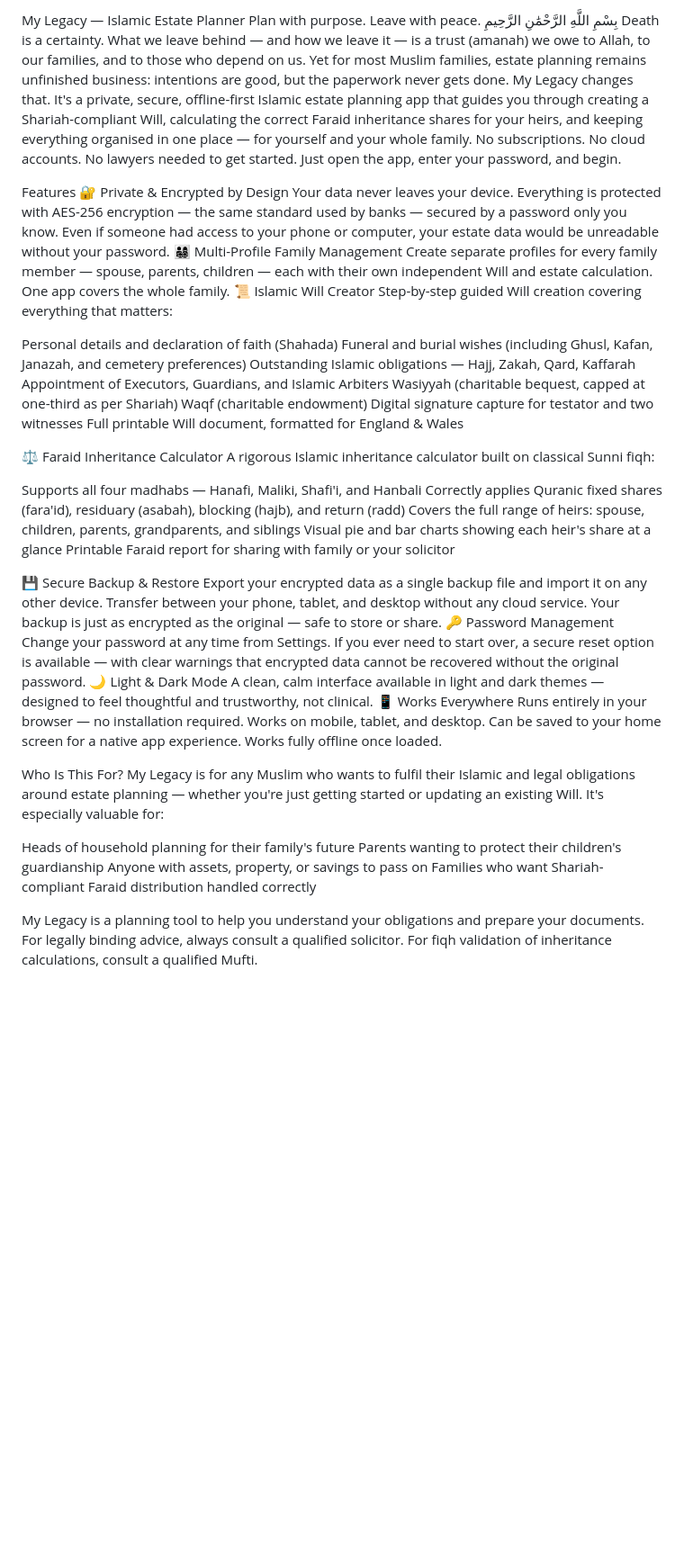
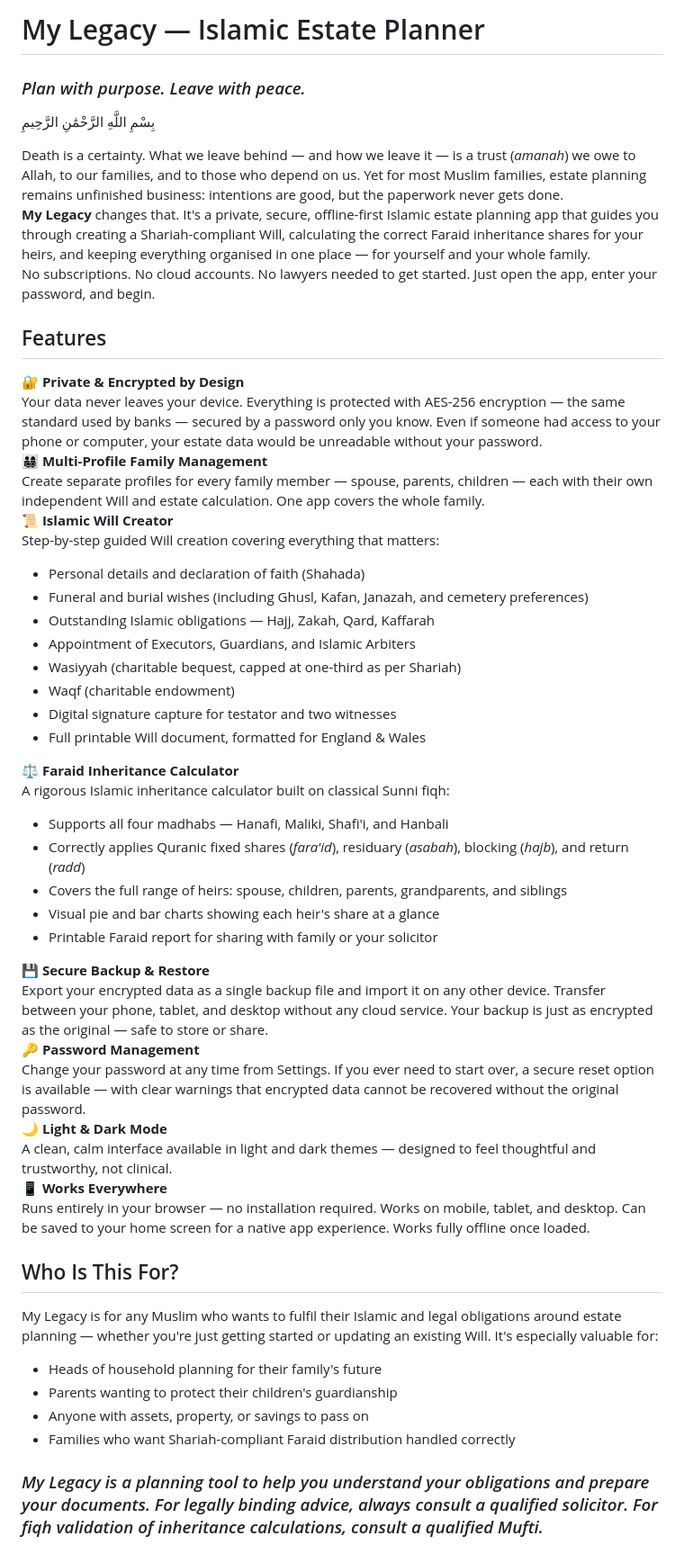
Before and after one commit to amisatoshi/mylegacy, a Markdown page: README.md, the part around the change. Shown at 90% size. GitHub-like rendering; blank space fills up the shorter version.

Commit message:
Update README.md
Added markdown

```diff
--- a/README.md
+++ b/README.md
@@ -1,51 +1,52 @@
-My Legacy — Islamic Estate Planner
-Plan with purpose. Leave with peace.
+# My Legacy — Islamic Estate Planner
+### *Plan with purpose. Leave with peace.*
 بِسْمِ اللَّهِ الرَّحْمَٰنِ الرَّحِيمِ
-Death is a certainty. What we leave behind — and how we leave it — is a trust (amanah) we owe to Allah, to our families, and to those who depend on us. Yet for most Muslim families, estate planning remains unfinished business: intentions are good, but the paperwork never gets done.
-My Legacy changes that. It's a private, secure, offline-first Islamic estate planning app that guides you through creating a Shariah-compliant Will, calculating the correct Faraid inheritance shares for your heirs, and keeping everything organised in one place — for yourself and your whole family.
+
+
+Death is a certainty. What we leave behind — and how we leave it — is a trust (*amanah*) we owe to Allah, to our families, and to those who depend on us. Yet for most Muslim families, estate planning remains unfinished business: intentions are good, but the paperwork never gets done.
+**My Legacy** changes that. It's a private, secure, offline-first Islamic estate planning app that guides you through creating a Shariah-compliant Will, calculating the correct Faraid inheritance shares for your heirs, and keeping everything organised in one place — for yourself and your whole family.
 No subscriptions. No cloud accounts. No lawyers needed to get started. Just open the app, enter your password, and begin.
 
-Features
-🔐 Private & Encrypted by Design
+## Features
+🔐 **Private & Encrypted by Design**
 Your data never leaves your device. Everything is protected with AES-256 encryption — the same standard used by banks — secured by a password only you know. Even if someone had access to your phone or computer, your estate data would be unreadable without your password.
-👨‍👩‍👧‍👦 Multi-Profile Family Management
+👨‍👩‍👧‍👦 **Multi-Profile Family Management**
 Create separate profiles for every family member — spouse, parents, children — each with their own independent Will and estate calculation. One app covers the whole family.
-📜 Islamic Will Creator
+📜 **Islamic Will Creator**
 Step-by-step guided Will creation covering everything that matters:
+* Personal details and declaration of faith (Shahada)
+* Funeral and burial wishes (including Ghusl, Kafan, Janazah, and cemetery preferences)
+* Outstanding Islamic obligations — Hajj, Zakah, Qard, Kaffarah
+* Appointment of Executors, Guardians, and Islamic Arbiters
+* Wasiyyah (charitable bequest, capped at one-third as per Shariah)
+* Waqf (charitable endowment)
+* Digital signature capture for testator and two witnesses
+* Full printable Will document, formatted for England & Wales
 
-Personal details and declaration of faith (Shahada)
-Funeral and burial wishes (including Ghusl, Kafan, Janazah, and cemetery preferences)
-Outstanding Islamic obligations — Hajj, Zakah, Qard, Kaffarah
-Appointment of Executors, Guardians, and Islamic Arbiters
-Wasiyyah (charitable bequest, capped at one-third as per Shariah)
-Waqf (charitable endowment)
-Digital signature capture for testator and two witnesses
-Full printable Will document, formatted for England & Wales
-
-⚖️ Faraid Inheritance Calculator
+⚖️ **Faraid Inheritance Calculator**
 A rigorous Islamic inheritance calculator built on classical Sunni fiqh:
 
-Supports all four madhabs — Hanafi, Maliki, Shafi'i, and Hanbali
-Correctly applies Quranic fixed shares (fara'id), residuary (asabah), blocking (hajb), and return (radd)
-Covers the full range of heirs: spouse, children, parents, grandparents, and siblings
-Visual pie and bar charts showing each heir's share at a glance
-Printable Faraid report for sharing with family or your solicitor
+* Supports all four madhabs — Hanafi, Maliki, Shafi'i, and Hanbali
+* Correctly applies Quranic fixed shares (*fara'id*), residuary (*asabah*), blocking (*hajb*), and return (*radd*)
+* Covers the full range of heirs: spouse, children, parents, grandparents, and siblings
+* Visual pie and bar charts showing each heir's share at a glance
+* Printable Faraid report for sharing with family or your solicitor
 
-💾 Secure Backup & Restore
+💾 **Secure Backup & Restore**
 Export your encrypted data as a single backup file and import it on any other device. Transfer between your phone, tablet, and desktop without any cloud service. Your backup is just as encrypted as the original — safe to store or share.
-🔑 Password Management
+🔑 **Password Management**
 Change your password at any time from Settings. If you ever need to start over, a secure reset option is available — with clear warnings that encrypted data cannot be recovered without the original password.
-🌙 Light & Dark Mode
+🌙 **Light & Dark Mode**
 A clean, calm interface available in light and dark themes — designed to feel thoughtful and trustworthy, not clinical.
-📱 Works Everywhere
+📱 **Works Everywhere**
 Runs entirely in your browser — no installation required. Works on mobile, tablet, and desktop. Can be saved to your home screen for a native app experience. Works fully offline once loaded.
 
-Who Is This For?
+## Who Is This For?
 My Legacy is for any Muslim who wants to fulfil their Islamic and legal obligations around estate planning — whether you're just getting started or updating an existing Will. It's especially valuable for:
 
-Heads of household planning for their family's future
-Parents wanting to protect their children's guardianship
-Anyone with assets, property, or savings to pass on
-Families who want Shariah-compliant Faraid distribution handled correctly
+* Heads of household planning for their family's future
+* Parents wanting to protect their children's guardianship
+* Anyone with assets, property, or savings to pass on
+* Families who want Shariah-compliant Faraid distribution handled correctly
 
-My Legacy is a planning tool to help you understand your obligations and prepare your documents. For legally binding advice, always consult a qualified solicitor. For fiqh validation of inheritance calculations, consult a qualified Mufti.
+### *My Legacy is a planning tool to help you understand your obligations and prepare your documents. For legally binding advice, always consult a qualified solicitor. For fiqh validation of inheritance calculations, consult a qualified Mufti.*
```
